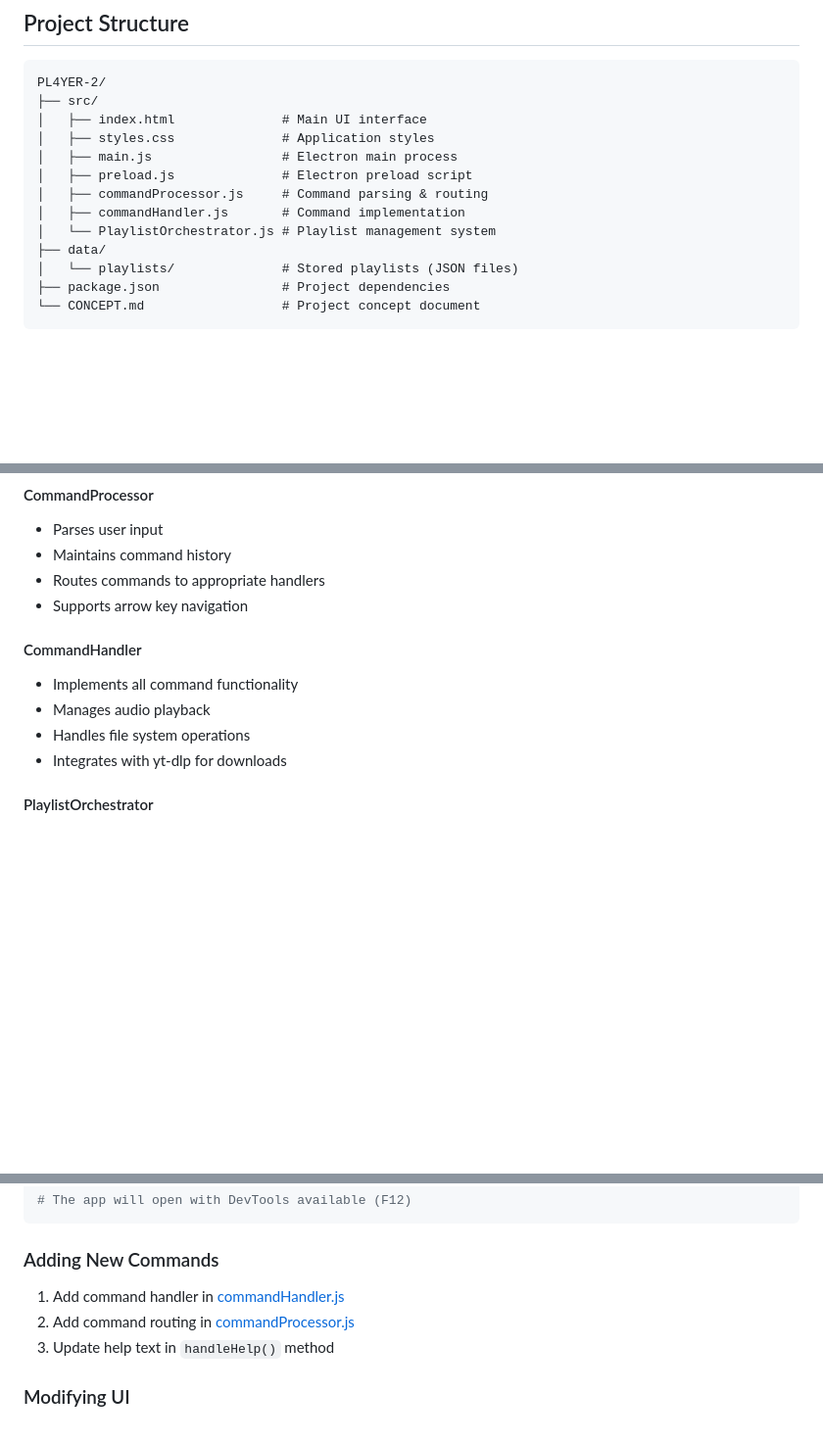
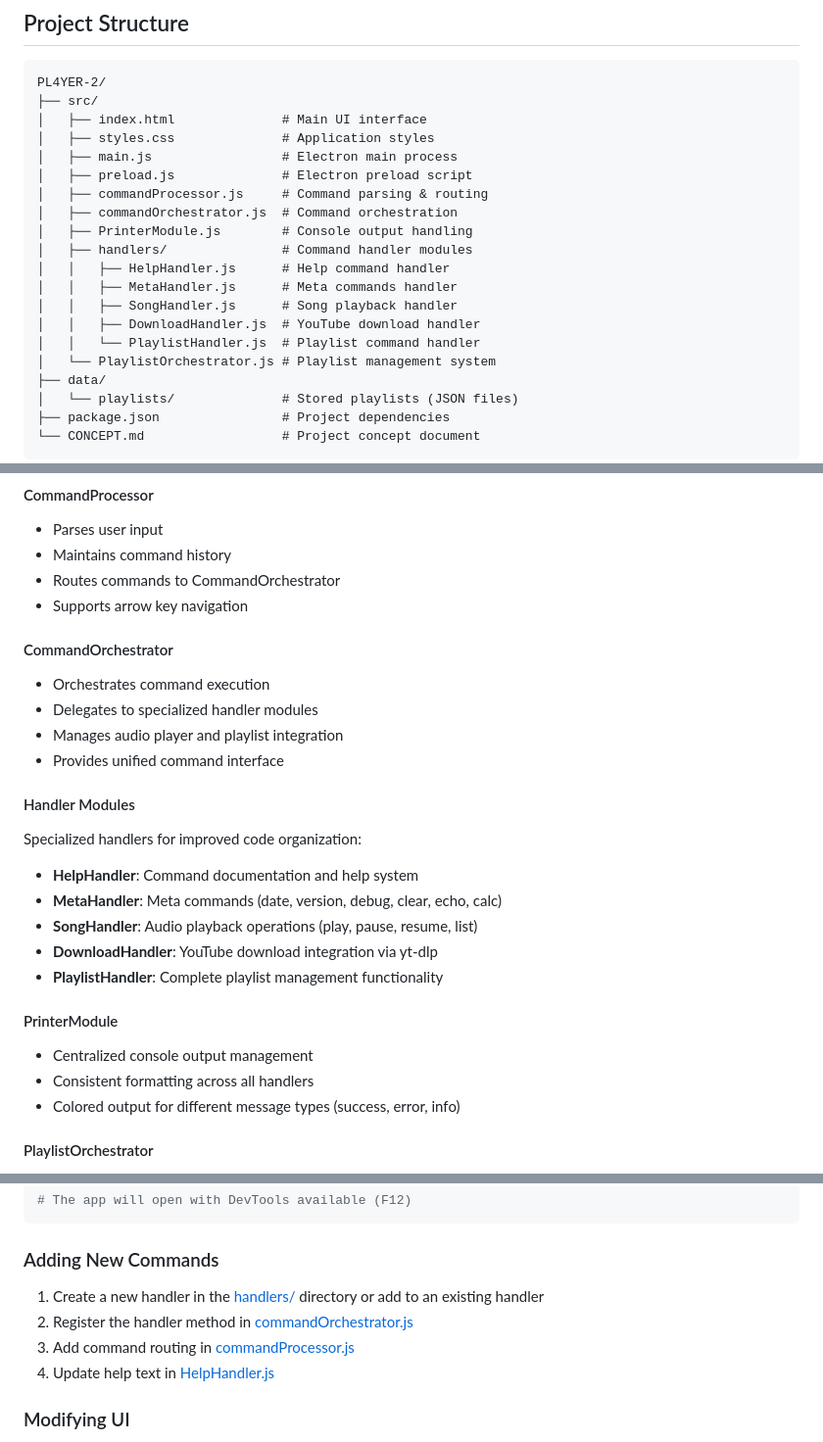
Before and after one commit to Kr1s68/PL4YER-2, a Markdown page: README.md, 3 parts joined by grey strips. Shown at 98% size. Rendered like a GitHub page; blank space fills up the shorter version.

Commit message:
Update CONCEPT and README

```diff
--- a/README.md
+++ b/README.md
@@ -197,7 +197,14 @@ PL4YER-2/
 │   ├── main.js                 # Electron main process
 │   ├── preload.js              # Electron preload script
 │   ├── commandProcessor.js     # Command parsing & routing
-│   ├── commandHandler.js       # Command implementation
+│   ├── commandOrchestrator.js  # Command orchestration
+│   ├── PrinterModule.js        # Console output handling
+│   ├── handlers/               # Command handler modules
+│   │   ├── HelpHandler.js      # Help command handler
+│   │   ├── MetaHandler.js      # Meta commands handler
+│   │   ├── SongHandler.js      # Song playback handler
+│   │   ├── DownloadHandler.js  # YouTube download handler
+│   │   └── PlaylistHandler.js  # Playlist command handler
 │   └── PlaylistOrchestrator.js # Playlist management system
 ├── data/
 │   └── playlists/              # Stored playlists (JSON files)
@@ -219,14 +226,27 @@ PL4YER-2/
 #### CommandProcessor
 - Parses user input
 - Maintains command history
-- Routes commands to appropriate handlers
+- Routes commands to CommandOrchestrator
 - Supports arrow key navigation
 
-#### CommandHandler
-- Implements all command functionality
-- Manages audio playback
-- Handles file system operations
-- Integrates with yt-dlp for downloads
+#### CommandOrchestrator
+- Orchestrates command execution
+- Delegates to specialized handler modules
+- Manages audio player and playlist integration
+- Provides unified command interface
+
+#### Handler Modules
+Specialized handlers for improved code organization:
+- **HelpHandler**: Command documentation and help system
+- **MetaHandler**: Meta commands (date, version, debug, clear, echo, calc)
+- **SongHandler**: Audio playback operations (play, pause, resume, list)
+- **DownloadHandler**: YouTube download integration via yt-dlp
+- **PlaylistHandler**: Complete playlist management functionality
+
+#### PrinterModule
+- Centralized console output management
+- Consistent formatting across all handlers
+- Colored output for different message types (success, error, info)
 
 #### PlaylistOrchestrator
 - Creates and manages playlists
@@ -274,9 +294,10 @@ npm start
 
 ### Adding New Commands
 
-1. Add command handler in [commandHandler.js](src/commandHandler.js)
-2. Add command routing in [commandProcessor.js](src/commandProcessor.js)
-3. Update help text in `handleHelp()` method
+1. Create a new handler in the [handlers/](src/handlers/) directory or add to an existing handler
+2. Register the handler method in [commandOrchestrator.js](src/commandOrchestrator.js)
+3. Add command routing in [commandProcessor.js](src/commandProcessor.js)
+4. Update help text in [HelpHandler.js](src/handlers/HelpHandler.js)
 
 ### Modifying UI
 
```
Also changed, not shown: CONCEPT.md (+42 -14 lines).
